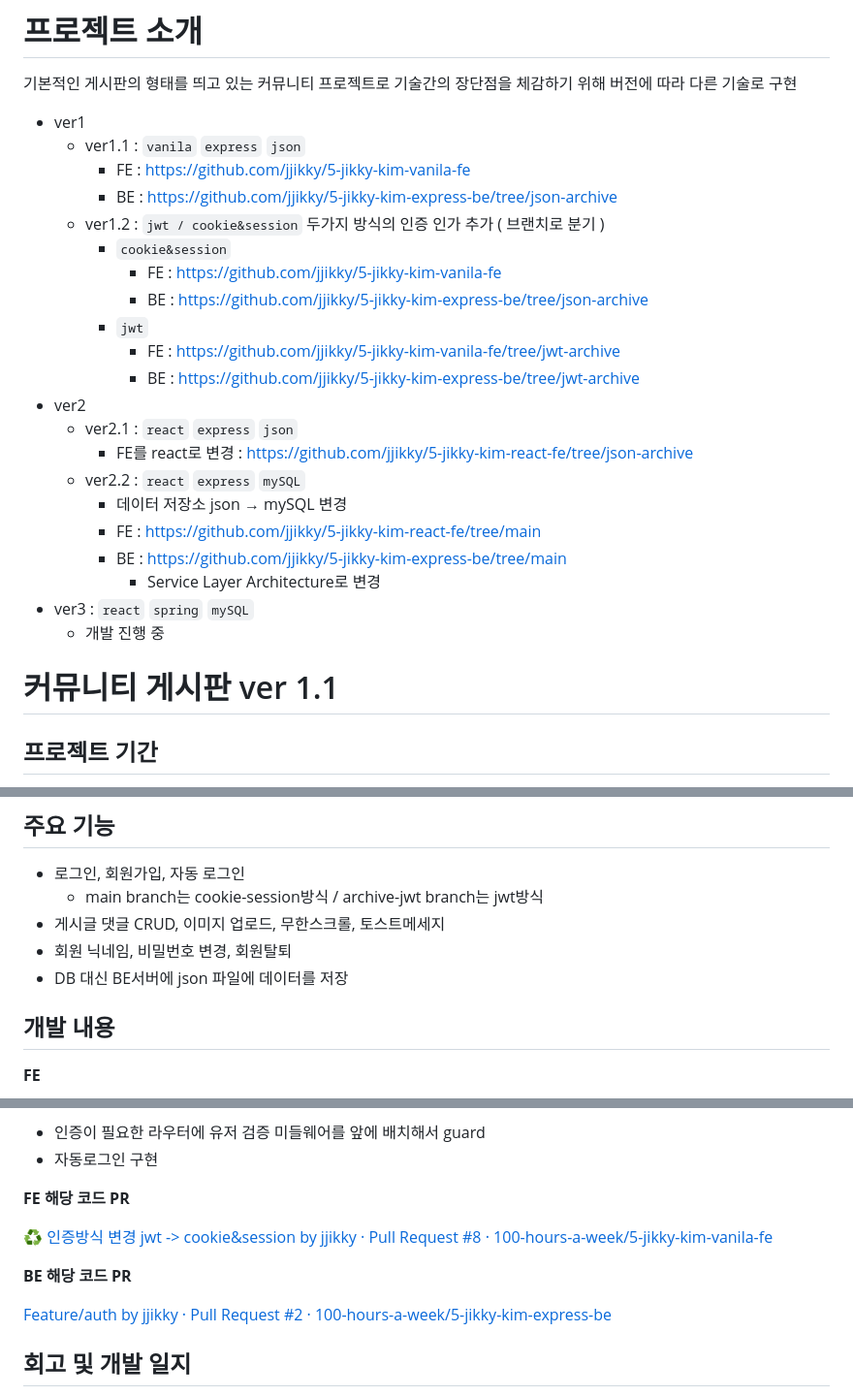
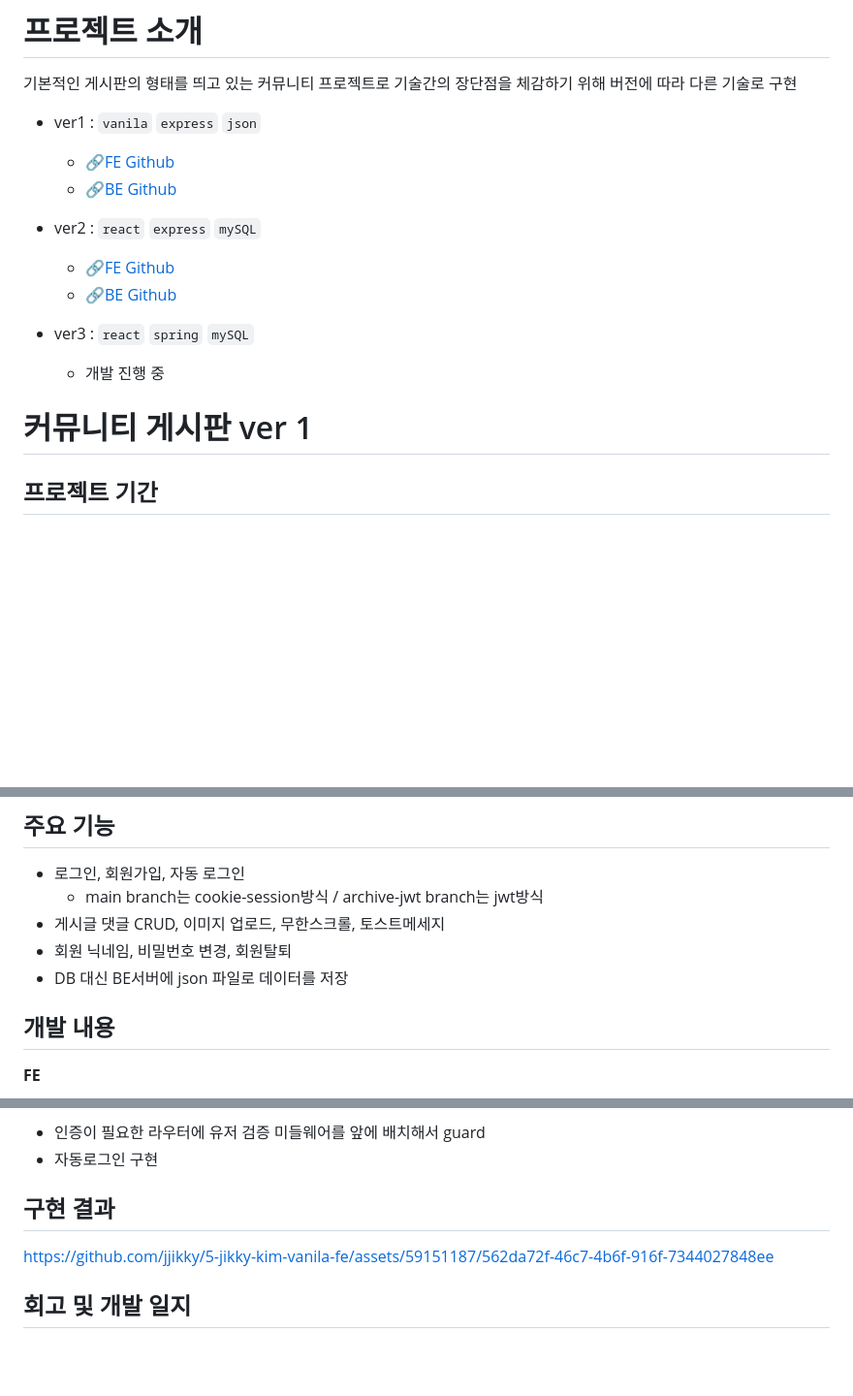
Before and after one commit to jjikky/5-jikky-kim-vanila-fe, a Markdown page: README.md, 3 parts joined by grey strips. Shown at 97% size. GitHub-like rendering; blank space fills up the shorter version.

Commit message:
📝 update readme

```diff
--- a/README.md
+++ b/README.md
@@ -2,29 +2,18 @@
 
 기본적인 게시판의 형태를 띄고 있는 커뮤니티 프로젝트로 기술간의 장단점을 체감하기 위해 버전에 따라 다른 기술로 구현
 
--   ver1
-    -   ver1.1 : `vanila` `express` `json`
-        -   FE : https://github.com/jjikky/5-jikky-kim-vanila-fe
-        -   BE : https://github.com/jjikky/5-jikky-kim-express-be/tree/json-archive
-    -   ver1.2 : `jwt / cookie&session` 두가지 방식의 인증 인가 추가 ( 브랜치로 분기 )
-        -   `cookie&session`
-            -   FE : https://github.com/jjikky/5-jikky-kim-vanila-fe
-            -   BE : https://github.com/jjikky/5-jikky-kim-express-be/tree/json-archive
-        -   `jwt`
-            -   FE : https://github.com/jjikky/5-jikky-kim-vanila-fe/tree/jwt-archive
-            -   BE : https://github.com/jjikky/5-jikky-kim-express-be/tree/jwt-archive
--   ver2
-    -   ver2.1 : `react` `express` `json`
-        -   FE를 react로 변경 : https://github.com/jjikky/5-jikky-kim-react-fe/tree/json-archive
-    -   ver2.2 : `react` `express` `mySQL`
-        -   데이터 저장소 json → mySQL 변경
-        -   FE : https://github.com/jjikky/5-jikky-kim-react-fe/tree/main
-        -   BE : https://github.com/jjikky/5-jikky-kim-express-be/tree/main
-            -   Service Layer Architecture로 변경
+-   ver1 : `vanila` `express` `json`
+    -   [🔗FE Github](https://github.com/jjikky/5-jikky-kim-vanila-fe)
+    -   [🔗BE Github](https://github.com/jjikky/5-jikky-kim-express-be/tree/json-archive)
+-   ver2 : `react` `express` `mySQL`
+
+    -   [🔗FE Github](https://github.com/jjikky/5-jikky-kim-react-fe)
+    -   [🔗BE Github](https://github.com/jjikky/5-jikky-kim-express-be)
+
 -   ver3 : `react` `spring` `mySQL`
     -   개발 진행 중
 
-# 커뮤니티 게시판 ver 1.1
+# 커뮤니티 게시판 ver 1
 
 ## 프로젝트 기간
 
@@ -42,7 +33,7 @@
     -   main branch는 cookie-session방식 / archive-jwt branch는 jwt방식
 -   게시글 댓글 CRUD, 이미지 업로드, 무한스크롤, 토스트메세지
 -   회원 닉네임, 비밀번호 변경, 회원탈퇴
--   DB 대신 BE서버에 json 파일에 데이터를 저장
+-   DB 대신 BE서버에 json 파일로 데이터를 저장
 
 ## 개발 내용
 
@@ -139,13 +81,9 @@ FE BE 모두 JWT방식은 jwt-archive 브랜치로 분기했습니다.
 -   인증이 필요한 라우터에 유저 검증 미들웨어를 앞에 배치해서 guard
 -   자동로그인 구현
 
-**FE 해당 코드 PR**
+## 구현 결과
 
-[♻️ 인증방식 변경 jwt -> cookie&session by jjikky · Pull Request #8 · 100-hours-a-week/5-jikky-kim-vanila-fe](https://github.com/100-hours-a-week/5-jikky-kim-vanila-fe/pull/8)
-
-**BE 해당 코드 PR**
-
-[Feature/auth by jjikky · Pull Request #2 · 100-hours-a-week/5-jikky-kim-express-be](https://github.com/100-hours-a-week/5-jikky-kim-express-be/pull/2)
+https://github.com/jjikky/5-jikky-kim-vanila-fe/assets/59151187/562da72f-46c7-4b6f-916f-7344027848ee
 
 ## 회고 및 개발 일지
 
```
Also changed, not shown: other parts of README.md (+6 -51 lines).
